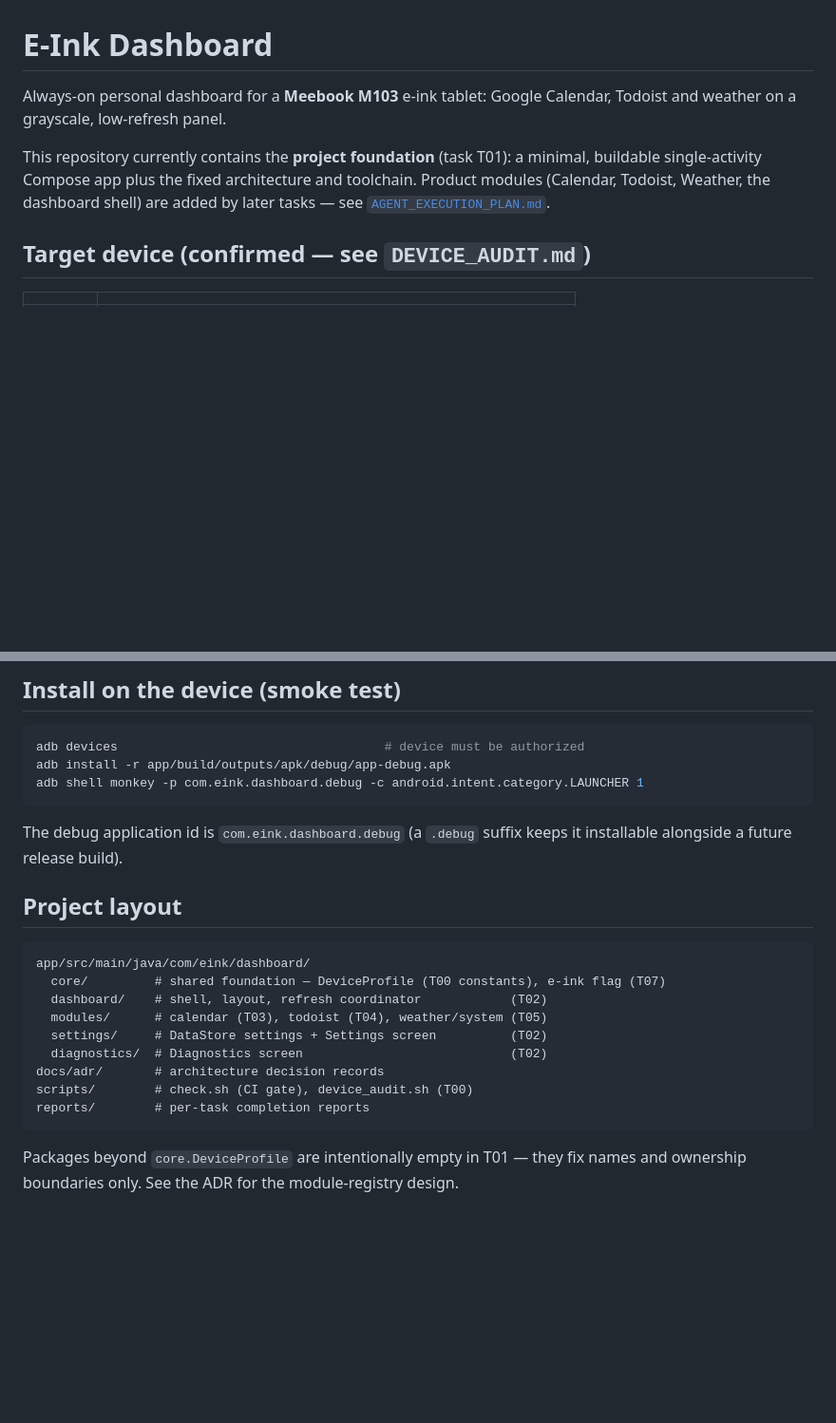
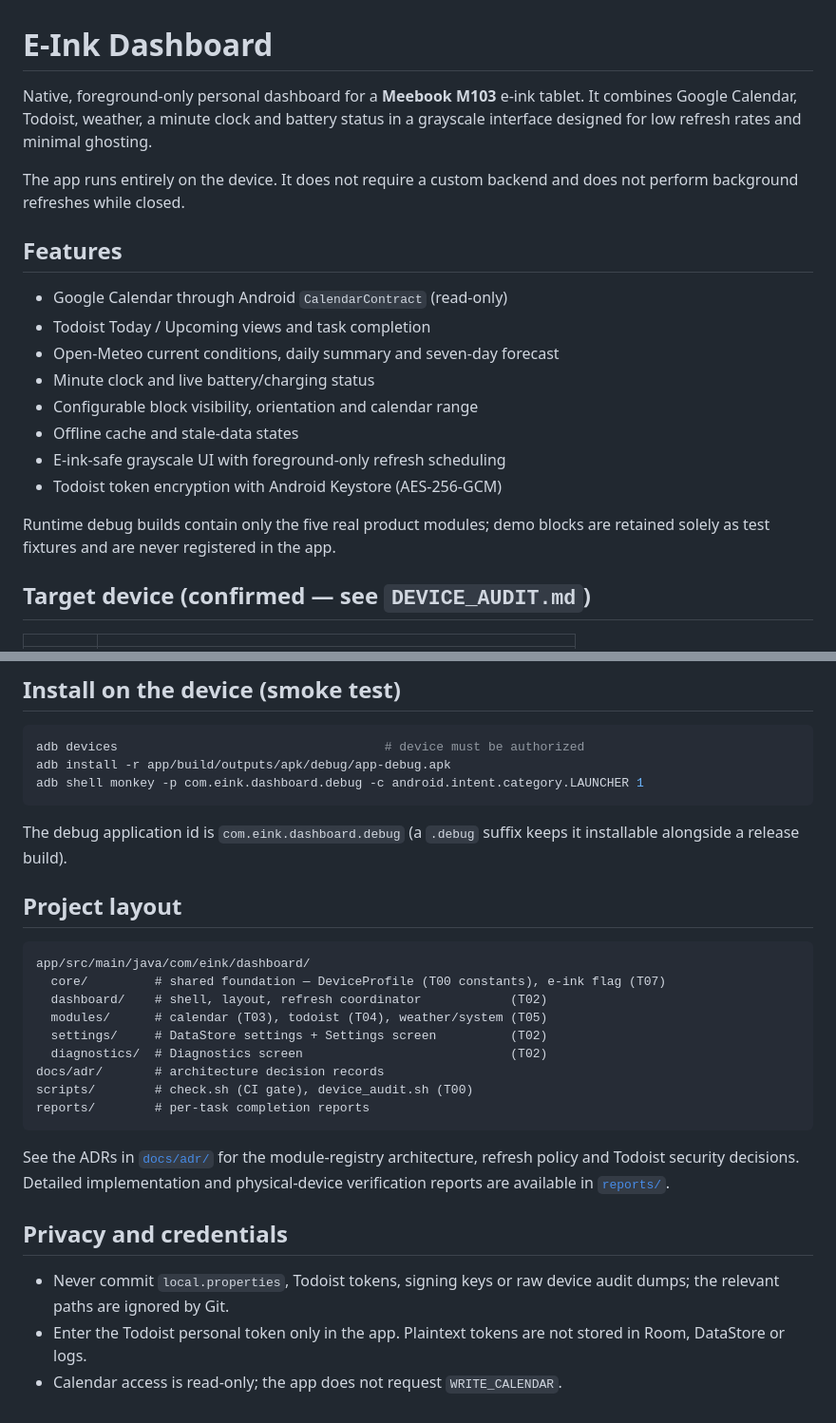
Before and after one commit to kdinof/eink-dashboard, a Markdown page: README.md, 2 parts joined by grey strips. Shown at 95% size. Rendered like a GitHub page; blank space fills up the shorter version.

Commit message:
docs: prepare repository for public release

````diff
--- a/README.md
+++ b/README.md
@@ -1,12 +1,25 @@
 # E-Ink Dashboard
 
-Always-on personal dashboard for a **Meebook M103** e-ink tablet: Google
-Calendar, Todoist and weather on a grayscale, low-refresh panel.
+Native, foreground-only personal dashboard for a **Meebook M103** e-ink tablet.
+It combines Google Calendar, Todoist, weather, a minute clock and battery status
+in a grayscale interface designed for low refresh rates and minimal ghosting.
 
-This repository currently contains the **project foundation** (task T01): a
-minimal, buildable single-activity Compose app plus the fixed architecture and
-toolchain. Product modules (Calendar, Todoist, Weather, the dashboard shell) are
-added by later tasks — see [`AGENT_EXECUTION_PLAN.md`](AGENT_EXECUTION_PLAN.md).
+The app runs entirely on the device. It does not require a custom backend and
+does not perform background refreshes while closed.
+
+## Features
+
+- Google Calendar through Android `CalendarContract` (read-only)
+- Todoist Today / Upcoming views and task completion
+- Open-Meteo current conditions, daily summary and seven-day forecast
+- Minute clock and live battery/charging status
+- Configurable block visibility, orientation and calendar range
+- Offline cache and stale-data states
+- E-ink-safe grayscale UI with foreground-only refresh scheduling
+- Todoist token encryption with Android Keystore (AES-256-GCM)
+
+Runtime debug builds contain only the five real product modules; demo blocks
+are retained solely as test fixtures and are never registered in the app.
 
 ## Target device (confirmed — see `DEVICE_AUDIT.md`)
 
@@ -68,7 +81,7 @@ adb shell monkey -p com.eink.dashboard.debug -c android.intent.category.LAUNCHER
 ```
 
 The debug application id is `com.eink.dashboard.debug` (a `.debug` suffix keeps
-it installable alongside a future release build).
+it installable alongside a release build).
 
 ## Project layout
 
@@ -84,5 +97,14 @@ scripts/        # check.sh (CI gate), device_audit.sh (T00)
 reports/        # per-task completion reports
 ```
 
-Packages beyond `core.DeviceProfile` are intentionally empty in T01 — they fix
-names and ownership boundaries only. See the ADR for the module-registry design.
+See the ADRs in [`docs/adr/`](docs/adr/) for the module-registry architecture,
+refresh policy and Todoist security decisions. Detailed implementation and
+physical-device verification reports are available in [`reports/`](reports/).
+
+## Privacy and credentials
+
+- Never commit `local.properties`, Todoist tokens, signing keys or raw device
+  audit dumps; the relevant paths are ignored by Git.
+- Enter the Todoist personal token only in the app. Plaintext tokens are not
+  stored in Room, DataStore or logs.
+- Calendar access is read-only; the app does not request `WRITE_CALENDAR`.
````
